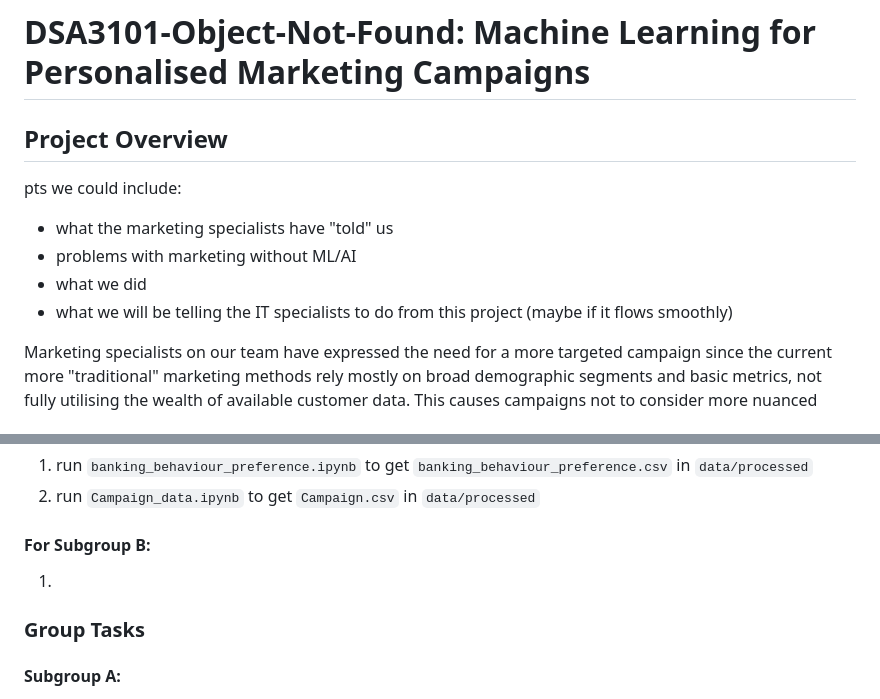
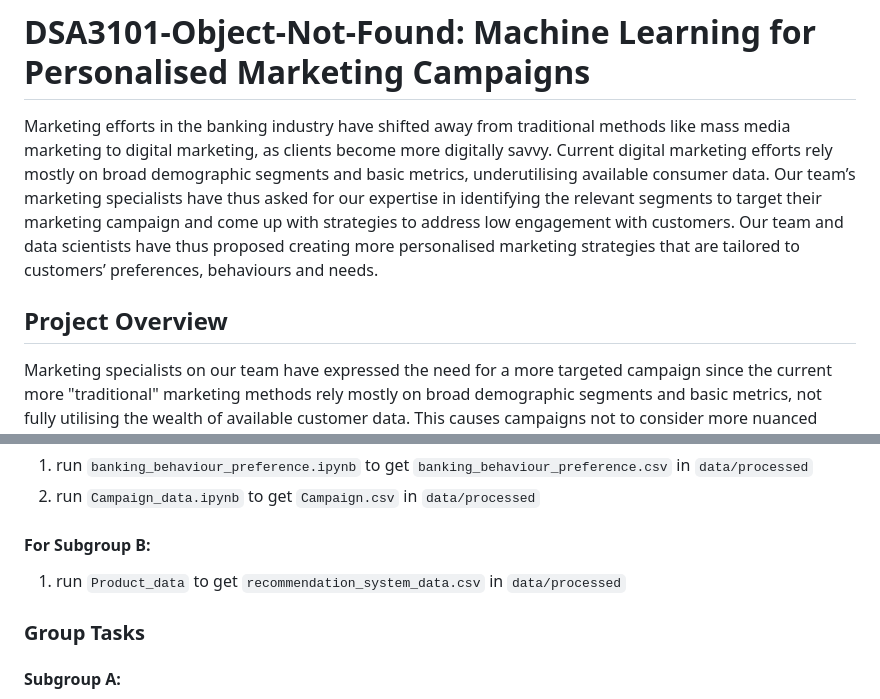
Before and after one commit to yionna/DSA3101-Object-Not-Found, a Markdown page: README.md, 2 parts joined by grey strips. Drawn GitHub-style.

```diff
--- a/README.md
+++ b/README.md
@@ -1,14 +1,7 @@
 # DSA3101-Object-Not-Found: Machine Learning for Personalised Marketing Campaigns
+Marketing efforts in the banking industry have shifted away from traditional methods like mass media marketing to digital marketing, as clients become more digitally savvy. Current digital marketing efforts rely mostly on broad demographic segments and basic metrics, underutilising available consumer data. Our team’s marketing specialists have thus asked for our expertise in identifying the relevant segments to target their marketing campaign and come up with strategies to address low engagement with customers. Our team and data scientists have thus proposed creating more personalised marketing strategies that are tailored to customers’ preferences, behaviours and needs.
 
 ## Project Overview
-
-pts we could include:
-- what the marketing specialists have "told" us
-- problems with marketing without ML/AI
-- what we did
-- what we will be telling the IT specialists to do from this project (maybe if it flows smoothly)
-
-
 Marketing specialists on our team have expressed the need for a more targeted campaign since the current more "traditional" marketing methods rely mostly on broad demographic segments and basic metrics, not fully utilising the wealth of available customer data. This causes campaigns not to consider more nuanced features like customer preferences, behaviours, and needs.
 
 ### Problems with Marketing without Machine Learning (ML)/ Artificial Intelligence (AI)
@@ -32,7 +25,7 @@ There will be a lack of personalisation as customers will receive generic, one-s
 2) run `Campaign_data.ipynb` to get `Campaign.csv` in `data/processed`
 
 #### For Subgroup B:
-1)
+1) run `Product_data` to get `recommendation_system_data.csv` in `data/processed`
 
 
 ### Group Tasks
```
